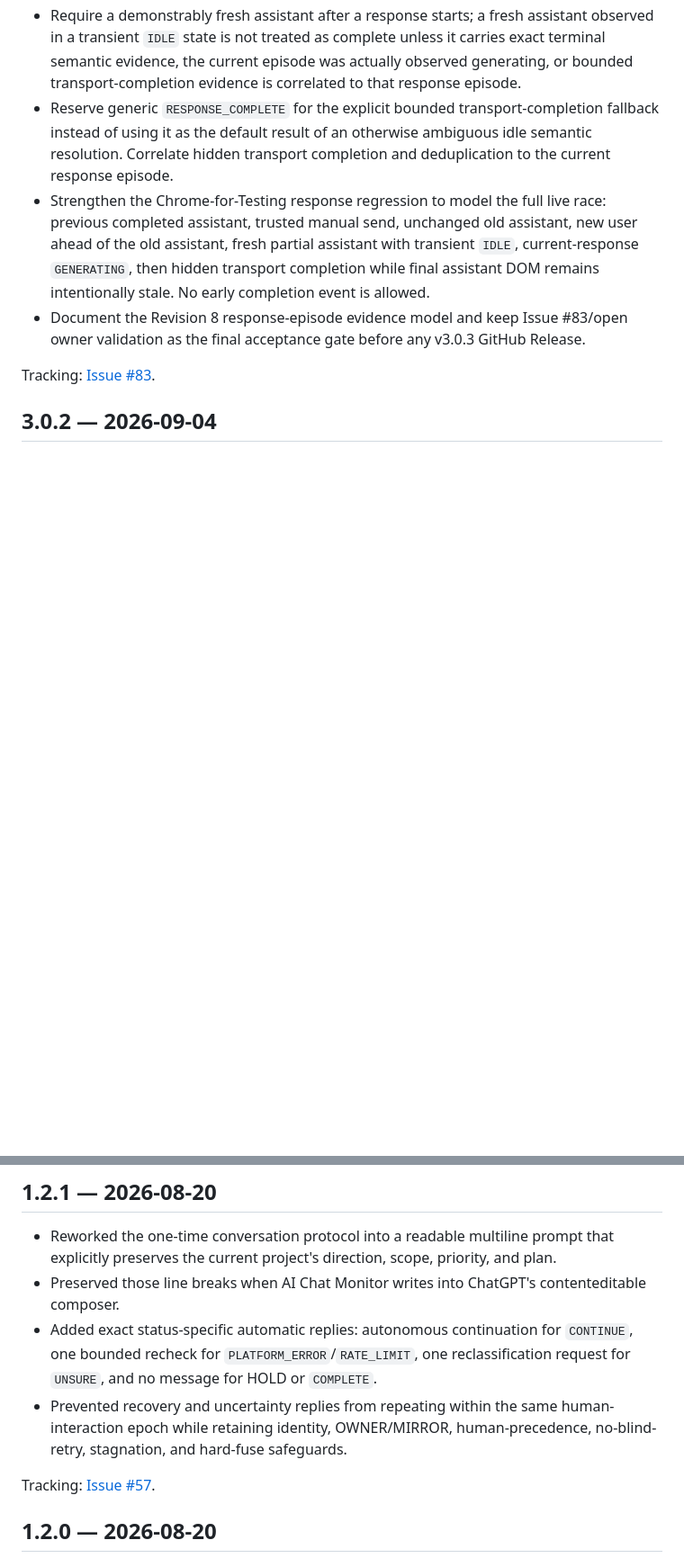
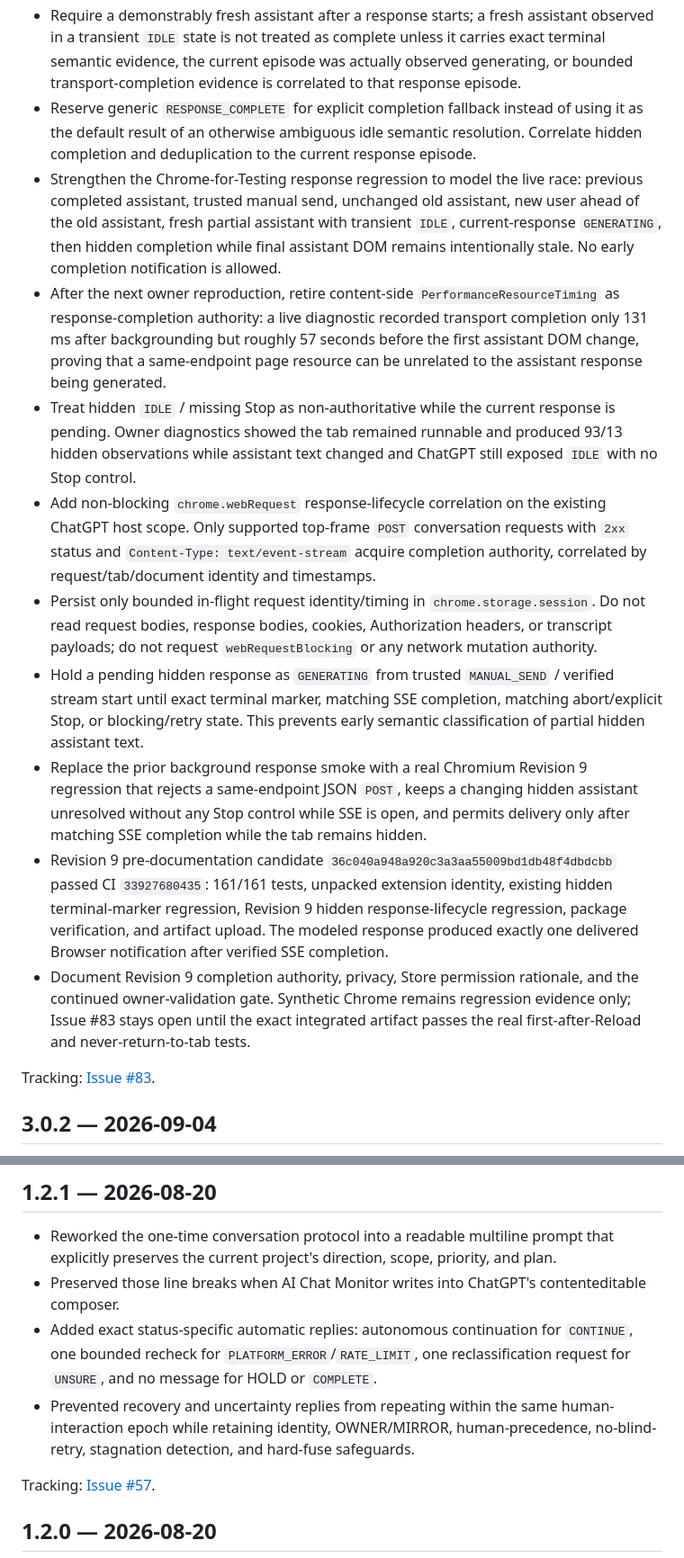
Before and after one commit to ach1992/ai-chat-monitor, a Markdown page: CHANGELOG.md, 2 parts joined by grey strips. Shown at 90% size. Rendered like a GitHub page; blank space fills up the shorter version.

Commit message:
docs: record Revision 9 response lifecycle correction

```diff
--- a/CHANGELOG.md
+++ b/CHANGELOG.md
@@ -15,9 +15,16 @@
 - After owner validation of the integrated transport-completion candidate exposed an early false `RESPONSE_COMPLETE`, establish a persisted response-episode boundary at trusted `MANUAL_SEND` so the previous completed assistant/marker cannot be reprocessed as the new response's completion evidence before ChatGPT commits the next turn.
 - Stop user-interaction messages from directly running semantic/completion resolution against the unchanged prior observation, while preserving page-state blocker/error notifications and the strictly read-only ChatGPT boundary.
 - Require a demonstrably fresh assistant after a response starts; a fresh assistant observed in a transient `IDLE` state is not treated as complete unless it carries exact terminal semantic evidence, the current episode was actually observed generating, or bounded transport-completion evidence is correlated to that response episode.
-- Reserve generic `RESPONSE_COMPLETE` for the explicit bounded transport-completion fallback instead of using it as the default result of an otherwise ambiguous idle semantic resolution. Correlate hidden transport completion and deduplication to the current response episode.
-- Strengthen the Chrome-for-Testing response regression to model the full live race: previous completed assistant, trusted manual send, unchanged old assistant, new user ahead of the old assistant, fresh partial assistant with transient `IDLE`, current-response `GENERATING`, then hidden transport completion while final assistant DOM remains intentionally stale. No early completion event is allowed.
-- Document the Revision 8 response-episode evidence model and keep Issue #83/open owner validation as the final acceptance gate before any v3.0.3 GitHub Release.
+- Reserve generic `RESPONSE_COMPLETE` for explicit completion fallback instead of using it as the default result of an otherwise ambiguous idle semantic resolution. Correlate hidden completion and deduplication to the current response episode.
+- Strengthen the Chrome-for-Testing response regression to model the live race: previous completed assistant, trusted manual send, unchanged old assistant, new user ahead of the old assistant, fresh partial assistant with transient `IDLE`, current-response `GENERATING`, then hidden completion while final assistant DOM remains intentionally stale. No early completion notification is allowed.
+- After the next owner reproduction, retire content-side `PerformanceResourceTiming` as response-completion authority: a live diagnostic recorded transport completion only 131 ms after backgrounding but roughly 57 seconds before the first assistant DOM change, proving that a same-endpoint page resource can be unrelated to the assistant response being generated.
+- Treat hidden `IDLE` / missing Stop as non-authoritative while the current response is pending. Owner diagnostics showed the tab remained runnable and produced 93/13 hidden observations while assistant text changed and ChatGPT still exposed `IDLE` with no Stop control.
+- Add non-blocking `chrome.webRequest` response-lifecycle correlation on the existing ChatGPT host scope. Only supported top-frame `POST` conversation requests with `2xx` status and `Content-Type: text/event-stream` acquire completion authority, correlated by request/tab/document identity and timestamps.
+- Persist only bounded in-flight request identity/timing in `chrome.storage.session`. Do not read request bodies, response bodies, cookies, Authorization headers, or transcript payloads; do not request `webRequestBlocking` or any network mutation authority.
+- Hold a pending hidden response as `GENERATING` from trusted `MANUAL_SEND` / verified stream start until exact terminal marker, matching SSE completion, matching abort/explicit Stop, or blocking/retry state. This prevents early semantic classification of partial hidden assistant text.
+- Replace the prior background response smoke with a real Chromium Revision 9 regression that rejects a same-endpoint JSON `POST`, keeps a changing hidden assistant unresolved without any Stop control while SSE is open, and permits delivery only after matching SSE completion while the tab remains hidden.
+- Revision 9 pre-documentation candidate `36c040a948a920c3a3aa55009bd1db48f4dbdcbb` passed CI `33927680435`: 161/161 tests, unpacked extension identity, existing hidden terminal-marker regression, Revision 9 hidden response-lifecycle regression, package verification, and artifact upload. The modeled response produced exactly one delivered Browser notification after verified SSE completion.
+- Document Revision 9 completion authority, privacy, Store permission rationale, and the continued owner-validation gate. Synthetic Chrome remains regression evidence only; Issue #83 stays open until the exact integrated artifact passes the real first-after-Reload and never-return-to-tab tests.
 
 Tracking: [Issue #83](https://github.com/ach1992/ai-chat-monitor/issues/83).
 
@@ -125,7 +131,7 @@ Tracking: [PR #62](https://github.com/ach1992/ai-chat-monitor/pull/62).
 - Reworked the one-time conversation protocol into a readable multiline prompt that explicitly preserves the current project's direction, scope, priority, and plan.
 - Preserved those line breaks when AI Chat Monitor writes into ChatGPT's contenteditable composer.
 - Added exact status-specific automatic replies: autonomous continuation for `CONTINUE`, one bounded recheck for `PLATFORM_ERROR`/`RATE_LIMIT`, one reclassification request for `UNSURE`, and no message for HOLD or `COMPLETE`.
-- Prevented recovery and uncertainty replies from repeating within the same human-interaction epoch while retaining identity, OWNER/MIRROR, human-precedence, no-blind-retry, stagnation, and hard-fuse safeguards.
+- Prevented recovery and uncertainty replies from repeating within the same human-interaction epoch while retaining identity, OWNER/MIRROR, human-precedence, no-blind-retry, stagnation detection, and hard-fuse safeguards.
 
 Tracking: [Issue #57](https://github.com/ach1992/ai-chat-monitor/issues/57).
 
```
Also changed, not shown: other parts of CHANGELOG.md (+0 -1 lines).
